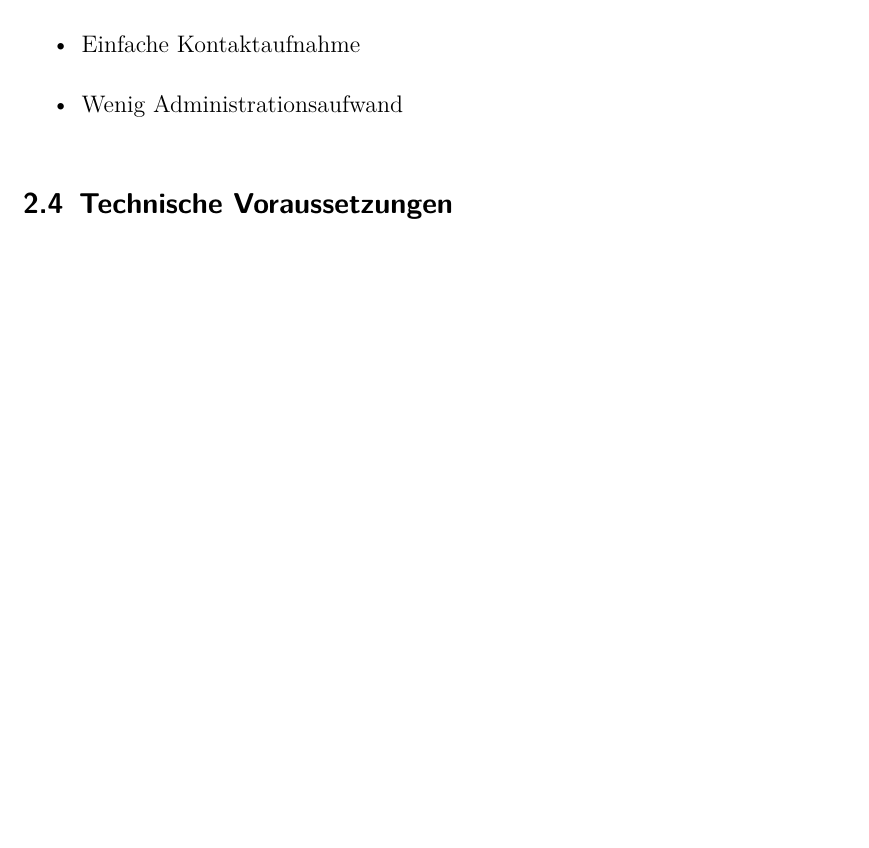
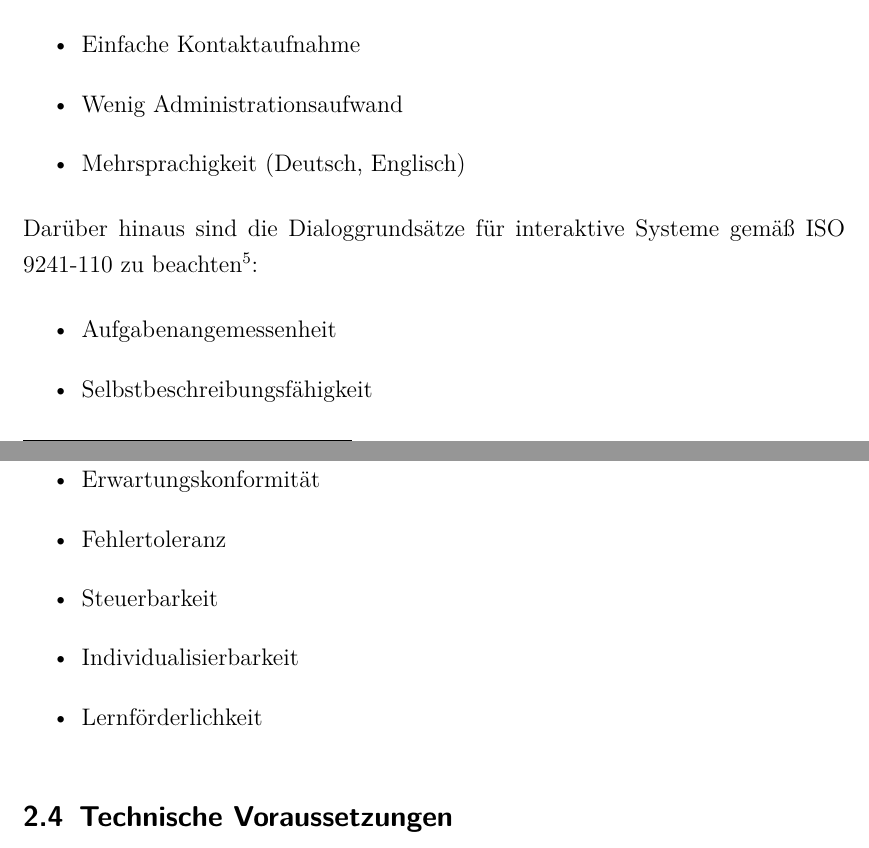
Before and after one commit to stwaidele/INT02-Assignment, a LaTeX problem sheet (INT02-Assignment.tex, which reads anforderungsanalyse.tex): part of page 6 of 19 before the commit and two parts of pages 6 and 7 of 19 after it, the two joined at a grey line, cut so that both start at the same text, the shorter picture padded with empty space. Compiled offline with pdfLaTeX; the source files are stored in an older character set and shown here as Unicode.

Commit message:
+Software-Ergonomie

```diff
--- a/anforderungsanalyse.tex
+++ b/anforderungsanalyse.tex
@@ -39,6 +39,19 @@ Folgenden nicht--funktionalen bzw.qualitativen Kriterien soll die Website entspr
 	\item Einfaches Zurechtfinden
 	\item Einfache Kontaktaufnahme
 	\item Wenig Administrationsaufwand
+	\item Mehrsprachigkeit (Deutsch, Englisch)
+\end{itemize}
+
+Darüber hinaus sind die Dialoggrundsätze für interaktive Systeme gemäß ISO 9241-110 zu beachten\footnote{\cite{bhofmann}}:
+
+\begin{itemize}
+	\item Aufgabenangemessenheit
+	\item Selbstbeschreibungsfähigkeit
+	\item Erwartungskonformität
+	\item Fehlertoleranz
+	\item Steuerbarkeit
+	\item Individualisierbarkeit
+	\item Lernförderlichkeit
 \end{itemize}
 
 \subsection{Technische Voraussetzungen}
```
Also changed, not shown: Literatur.bib (+10 -1 lines), navigationskonzept.tex (+1 -1 lines).
